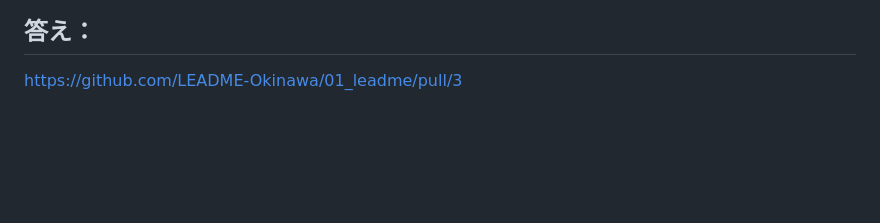
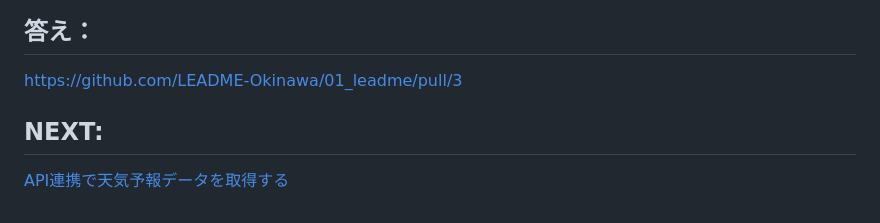
Before and after one commit to fan-mily-Inc/LEADME_flutter_tutorial, a Markdown page: sections/section3/session3_api.md, the part around the change. Drawn GitHub-style; blank space fills up the shorter version.

```diff
--- a/sections/section3/session3_api.md
+++ b/sections/section3/session3_api.md
@@ -54,3 +54,6 @@ https://www.jma.go.jp/bosai/forecast/data/overview_forecast/130000.json
 
 ## 答え：
 https://github.com/LEADME-Okinawa/01_leadme/pull/3
+
+## NEXT:
+[API連携で天気予報データを取得する](https://github.com/fan-mily-Inc/LEADME_flutter_tutorial/blob/main/sections/section3/session3_api.md)
```
